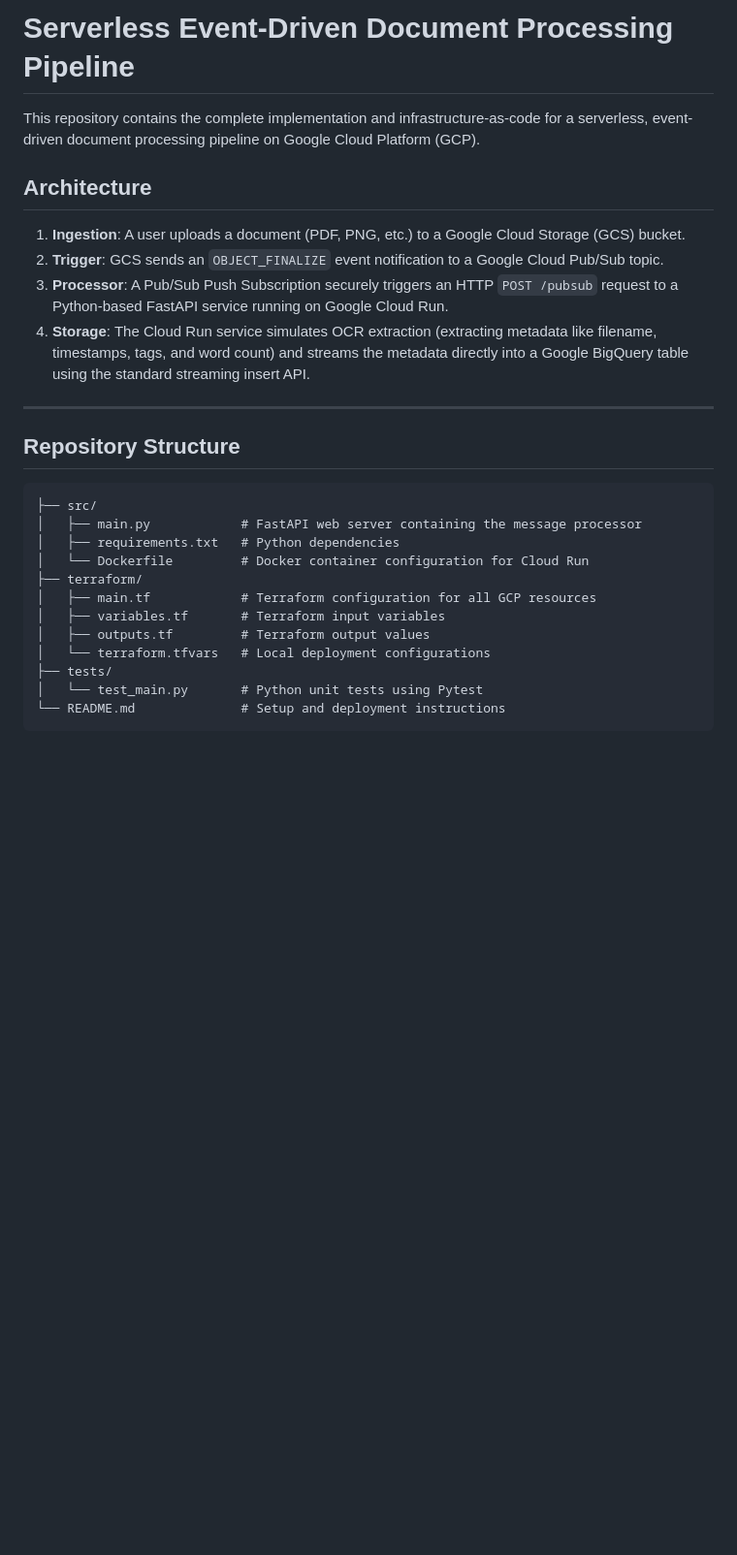
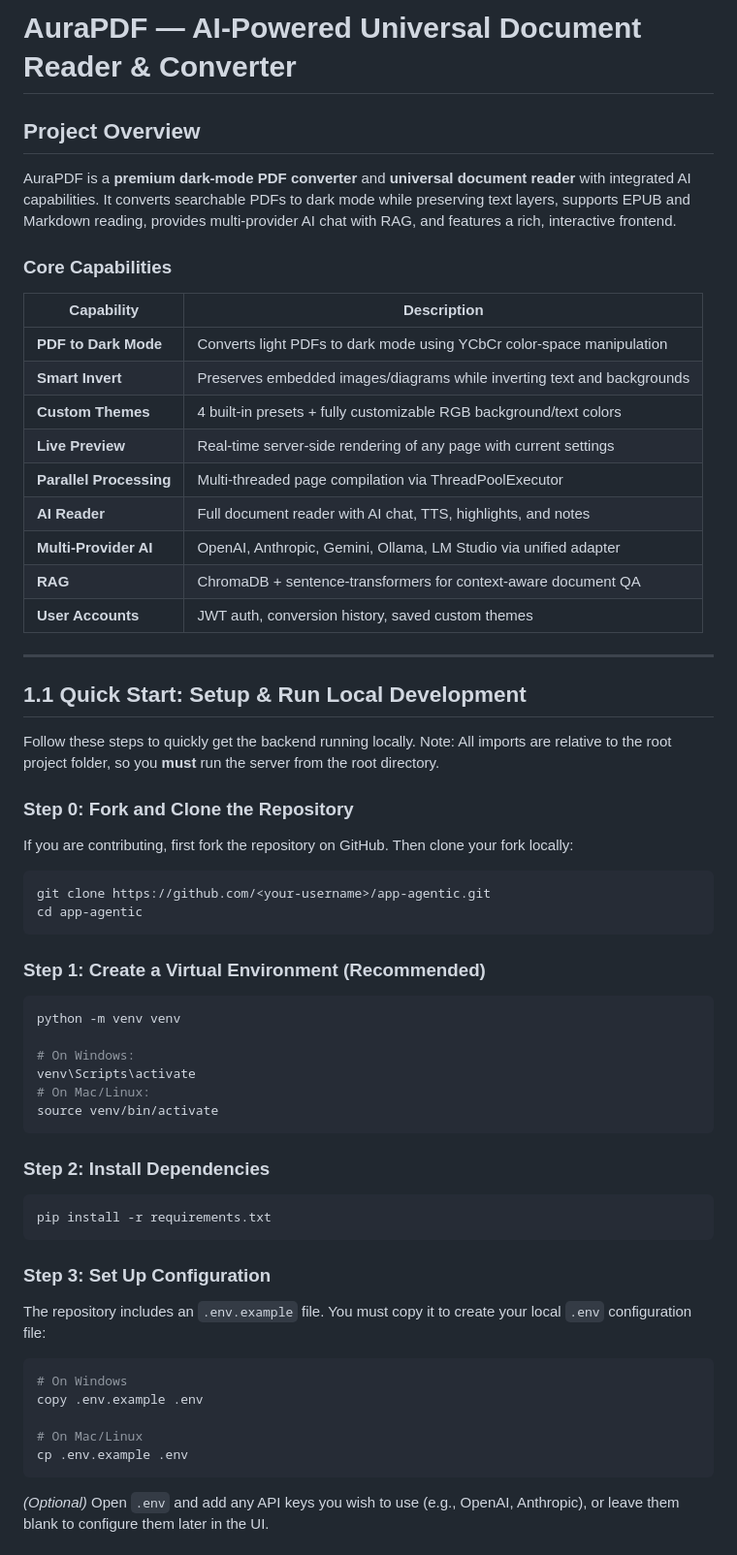
Before and after one commit to ark0000/ai-reader, a Markdown page: README.md, the part around one of its changes. Shown at 97% size. GitHub-like rendering; blank space fills up the shorter version.

````diff
--- a/README.md
+++ b/README.md
@@ -1,28 +1,60 @@
-# Serverless Event-Driven Document Processing Pipeline
+# AuraPDF — AI-Powered Universal Document Reader & Converter
 
-This repository contains the complete implementation and infrastructure-as-code for a serverless, event-driven document processing pipeline on Google Cloud Platform (GCP).
+## Project Overview
 
-## Architecture
 
-1. **Ingestion**: A user uploads a document (PDF, PNG, etc.) to a Google Cloud Storage (GCS) bucket.
-2. **Trigger**: GCS sends an `OBJECT_FINALIZE` event notification to a Google Cloud Pub/Sub topic.
-3. **Processor**: A Pub/Sub Push Subscription securely triggers an HTTP `POST /pubsub` request to a Python-based FastAPI service running on Google Cloud Run.
-4. **Storage**: The Cloud Run service simulates OCR extraction (extracting metadata like filename, timestamps, tags, and word count) and streams the metadata directly into a Google BigQuery table using the standard streaming insert API.
+AuraPDF is a **premium dark-mode PDF converter** and **universal document reader** with integrated AI capabilities. It converts searchable PDFs to dark mode while preserving text layers, supports EPUB and Markdown reading, provides multi-provider AI chat with RAG, and features a rich, interactive frontend.
+
+### Core Capabilities
+
+| Capability | Description |
+|---|---|
+| **PDF to Dark Mode** | Converts light PDFs to dark mode using YCbCr color-space manipulation |
+| **Smart Invert** | Preserves embedded images/diagrams while inverting text and backgrounds |
+| **Custom Themes** | 4 built-in presets + fully customizable RGB background/text colors |
+| **Live Preview** | Real-time server-side rendering of any page with current settings |
+| **Parallel Processing** | Multi-threaded page compilation via ThreadPoolExecutor |
+| **AI Reader** | Full document reader with AI chat, TTS, highlights, and notes |
+| **Multi-Provider AI** | OpenAI, Anthropic, Gemini, Ollama, LM Studio via unified adapter |
+| **RAG** | ChromaDB + sentence-transformers for context-aware document QA |
+| **User Accounts** | JWT auth, conversion history, saved custom themes |
 
 ---
 
-## Repository Structure
+## 1.1 Quick Start: Setup & Run Local Development
 
-```text
-├── src/
-│   ├── main.py            # FastAPI web server containing the message processor
-│   ├── requirements.txt   # Python dependencies
-│   └── Dockerfile         # Docker container configuration for Cloud Run
-├── terraform/
-│   ├── main.tf            # Terraform configuration for all GCP resources
-│   ├── variables.tf       # Terraform input variables
-│   ├── outputs.tf         # Terraform output values
-│   └── terraform.tfvars   # Local deployment configurations
-├── tests/
-│   └── test_main.py       # Python unit tests using Pytest
-└── README.md              # Setup and deployment instructions
+Follow these steps to quickly get the backend running locally. Note: All imports are relative to the root project folder, so you **must** run the server from the root directory.
+
+### Step 0: Fork and Clone the Repository
+If you are contributing, first fork the repository on GitHub. Then clone your fork locally:
+```bash
+git clone https://github.com/<your-username>/app-agentic.git
+cd app-agentic
+```
+
+### Step 1: Create a Virtual Environment (Recommended)
+```bash
+python -m venv venv
+
+# On Windows:
+venv\Scripts\activate
+# On Mac/Linux:
+source venv/bin/activate
+```
+
+### Step 2: Install Dependencies
+```bash
+pip install -r requirements.txt
+```
+
+### Step 3: Set Up Configuration
+The repository includes an `.env.example` file. You must copy it to create your local `.env` configuration file:
+```bash
+# On Windows
+copy .env.example .env
+
+# On Mac/Linux
+cp .env.example .env
+```
+*(Optional)* Open `.env` and add any API keys you wish to use (e.g., OpenAI, Anthropic), or leave them blank to configure them later in the UI.
+
````
Also changed, not shown: other parts of README.md (+15 -123 lines).
